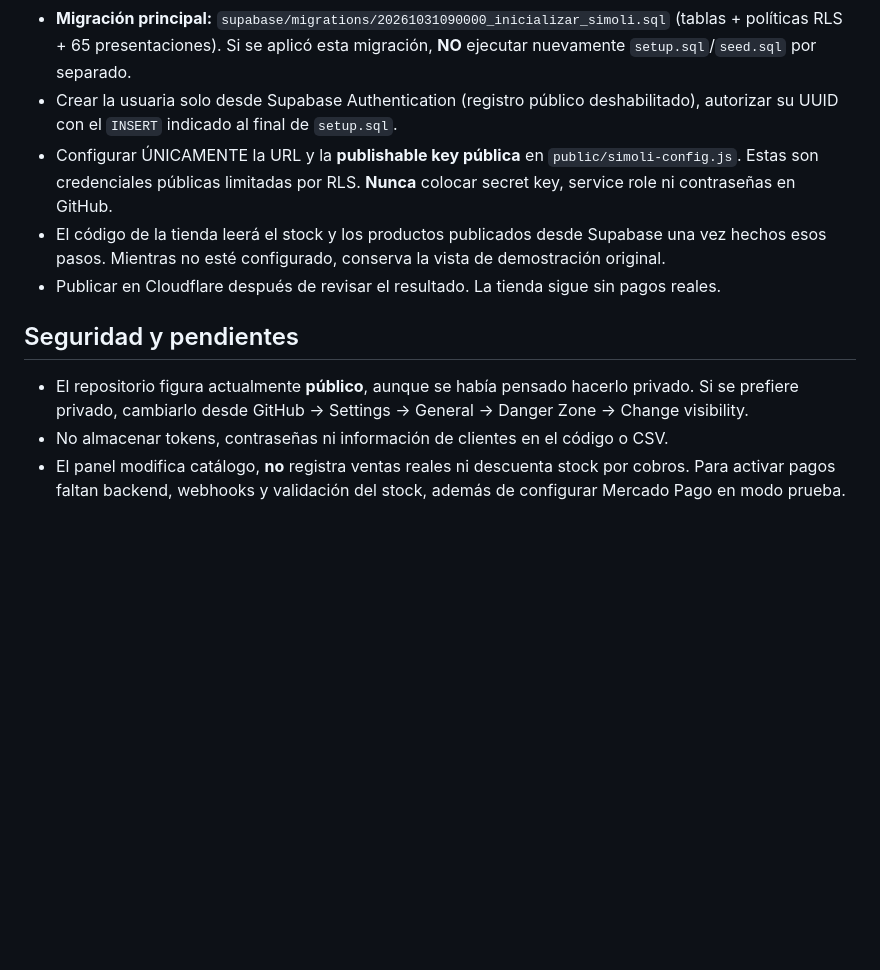
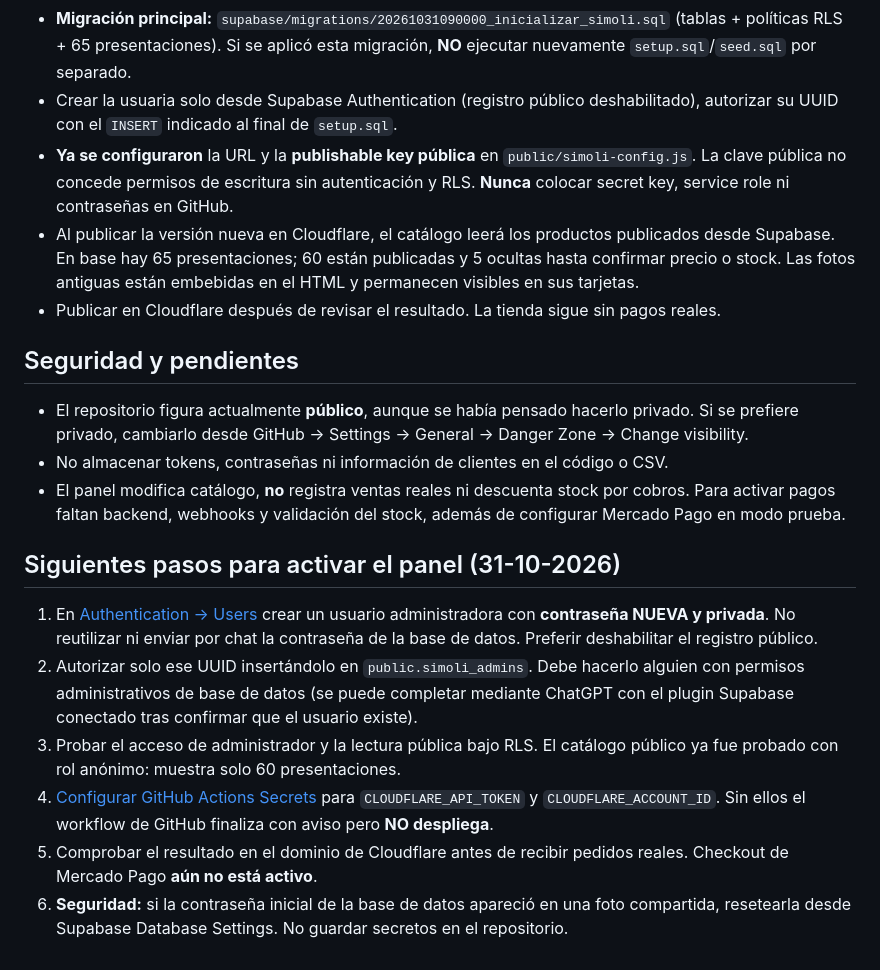
Before and after one commit to Susanitaff/Simoli-tienda, a Markdown page: README.md, the part around the change. Rendered like a GitHub page; blank space fills up the shorter version.

Commit message:
Documentar conexión Supabase, inventario importado y activación segura del panel

```diff
--- a/README.md
+++ b/README.md
@@ -49,11 +49,19 @@ Los precios son **sugeridos** y algunos requieren reconfirmación frente al merc
 - **Aún falta comprobar y completar el enlace a la base Supabase creada por la dueña.** La web seguirá en modo demostración hasta publicar los cambios. El panel necesita una cuenta autorizada para iniciar sesión.
 - **Migración principal:** `supabase/migrations/20261031090000_inicializar_simoli.sql` (tablas + políticas RLS + 65 presentaciones). Si se aplicó esta migración, **NO** ejecutar nuevamente `setup.sql`/`seed.sql` por separado.
 - Crear la usuaria solo desde Supabase Authentication (registro público deshabilitado), autorizar su UUID con el `INSERT` indicado al final de `setup.sql`.
-- Configurar ÚNICAMENTE la URL y la **publishable key pública** en `public/simoli-config.js`. Estas son credenciales públicas limitadas por RLS. **Nunca** colocar secret key, service role ni contraseñas en GitHub.
-- El código de la tienda leerá el stock y los productos publicados desde Supabase una vez hechos esos pasos. Mientras no esté configurado, conserva la vista de demostración original.
+- **Ya se configuraron** la URL y la **publishable key pública** en `public/simoli-config.js`. La clave pública no concede permisos de escritura sin autenticación y RLS. **Nunca** colocar secret key, service role ni contraseñas en GitHub.
+- Al publicar la versión nueva en Cloudflare, el catálogo leerá los productos publicados desde Supabase. En base hay 65 presentaciones; 60 están publicadas y 5 ocultas hasta confirmar precio o stock. Las fotos antiguas están embebidas en el HTML y permanecen visibles en sus tarjetas.
 - Publicar en Cloudflare después de revisar el resultado. La tienda sigue sin pagos reales.
 
 ## Seguridad y pendientes
 - El repositorio figura actualmente **público**, aunque se había pensado hacerlo privado. Si se prefiere privado, cambiarlo desde GitHub → Settings → General → Danger Zone → Change visibility.
 - No almacenar tokens, contraseñas ni información de clientes en el código o CSV.
 - El panel modifica catálogo, **no** registra ventas reales ni descuenta stock por cobros. Para activar pagos faltan backend, webhooks y validación del stock, además de configurar Mercado Pago en modo prueba.
+
+## Siguientes pasos para activar el panel (31-10-2026)
+1. En [Authentication → Users](https://supabase.com/dashboard/project/nrntxvxvfoawllpdwwdq/auth/users) crear un usuario administradora con **contraseña NUEVA y privada**. No reutilizar ni enviar por chat la contraseña de la base de datos. Preferir deshabilitar el registro público.
+2. Autorizar solo ese UUID insertándolo en `public.simoli_admins`. Debe hacerlo alguien con permisos administrativos de base de datos (se puede completar mediante ChatGPT con el plugin Supabase conectado tras confirmar que el usuario existe).
+3. Probar el acceso de administrador y la lectura pública bajo RLS. El catálogo público ya fue probado con rol anónimo: muestra solo 60 presentaciones.
+4. [Configurar GitHub Actions Secrets](https://github.com/Susanitaff/Simoli-tienda/settings/secrets/actions) para `CLOUDFLARE_API_TOKEN` y `CLOUDFLARE_ACCOUNT_ID`. Sin ellos el workflow de GitHub finaliza con aviso pero **NO despliega**.
+5. Comprobar el resultado en el dominio de Cloudflare antes de recibir pedidos reales. Checkout de Mercado Pago **aún no está activo**.
+6. **Seguridad:** si la contraseña inicial de la base de datos apareció en una foto compartida, resetearla desde Supabase Database Settings. No guardar secretos en el repositorio.
```
